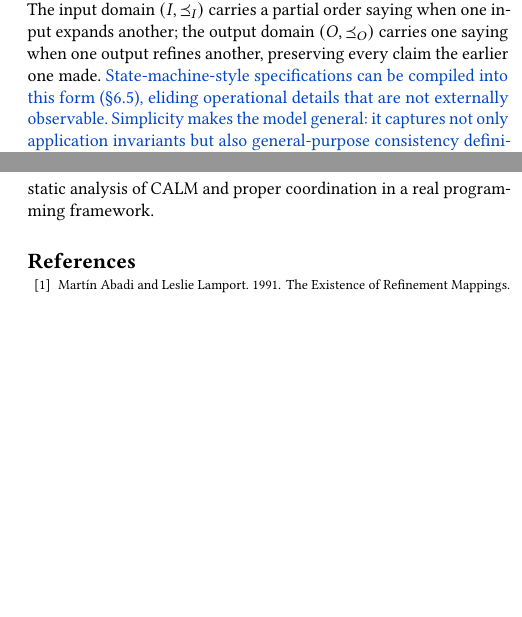
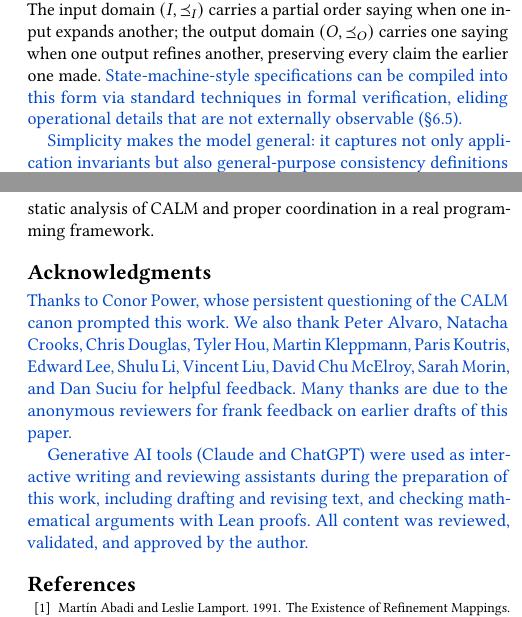
Before and after one commit to jhellerstein/coord-criterion, a LaTeX document (cidr-review.tex): two parts of the columns of pages 2 and 14 of 15, joined at a grey line, cut so that both start at the same text, the shorter picture padded with empty space. Compiled offline with pdfLaTeX.

Commit message:
Port intro state-machine sentence to main [cidr→main through e21a5a6]

```diff
--- a/cidr-review.tex
+++ b/cidr-review.tex
@@ -206,9 +206,11 @@ corresponding outputs that are within spec. The model is purely declarative: it
 describes what can be observed about a system, without committing to a
 language, protocol or placement. The input domain $(I,\InputOrd)$ carries a partial order saying when one input
 \inrel another; the output domain $(O,\OutputOrd)$ carries one saying when one
-output \outrel another, preserving every claim the earlier one made. \textcolor{newblue}{State-machine-style specifications can be compiled into this form
-(\S\ref{sec:scope}), eliding operational details that are not
-externally observable.} \textcolor{newblue}{Simplicity makes the model general: it captures
+output \outrel another, preserving every claim the earlier one made. \textcolor{newblue}{State-machine-style specifications can be compiled into this form via standard techniques
+in formal verification,
+eliding operational details that are not externally observable (\S\ref{sec:scope}).}
+
+\textcolor{newblue}{Simplicity makes the model general: it captures
 not only application invariants but also general-purpose consistency definitions
 such as linearizability, causal consistency
 and transactional isolation levels (\S\ref{sec:complete-cap},
@@ -1749,6 +1751,18 @@ the commitments made in a run, which brings formal models of provenance to
 concurrent systems. A third direction is to provide general-purpose static
 analysis of CALM and proper coordination in a real programming framework.
 
+\begin{acks}
+\textcolor{newblue}{Thanks to Conor Power, whose persistent questioning of the CALM canon prompted this work.} \textcolor{newblue}{We also thank Peter Alvaro, Natacha Crooks, Chris Douglas, Tyler Hou, Martin
+Kleppmann, Paris Koutris, Edward Lee, Shulu Li, Vincent Liu, David Chu McElroy,
+Sarah Morin, and Dan Suciu for helpful feedback.} \textcolor{newblue}{Many thanks are due to the
+anonymous reviewers for frank feedback on earlier drafts of this paper.}
+
+\textcolor{newblue}{Generative AI tools (Claude and ChatGPT) were used as interactive writing and
+reviewing assistants during the preparation of this work, including drafting
+and revising text, and checking mathematical arguments with Lean proofs.} \textcolor{newblue}{All
+content was reviewed, validated, and approved by the author.}
+\end{acks}
+
 
 \bibliographystyle{ACM-Reference-Format}
 \bibliography{references,cidr-extra}
```
Also changed, not shown: sections/introduction.tex (+5 -3 lines).
